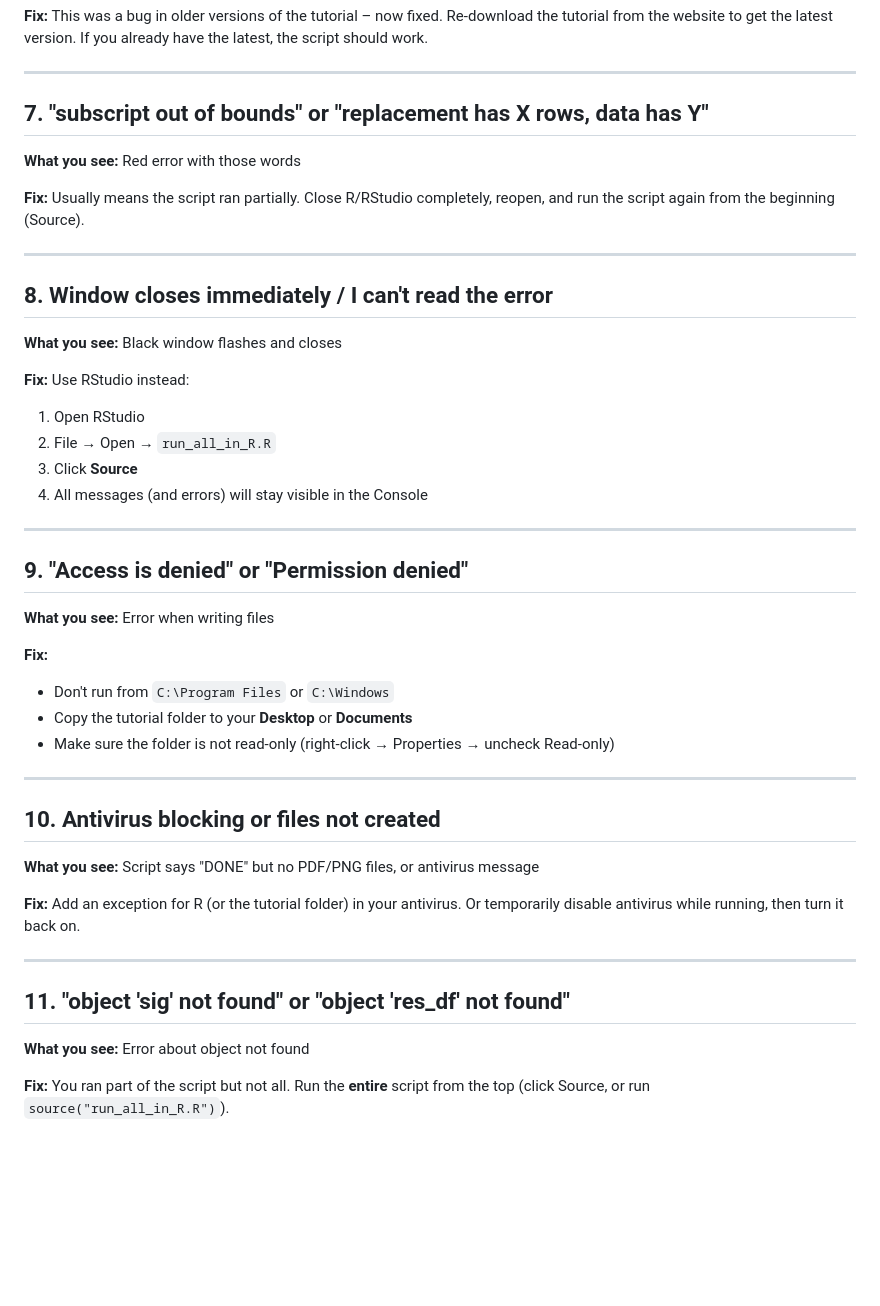
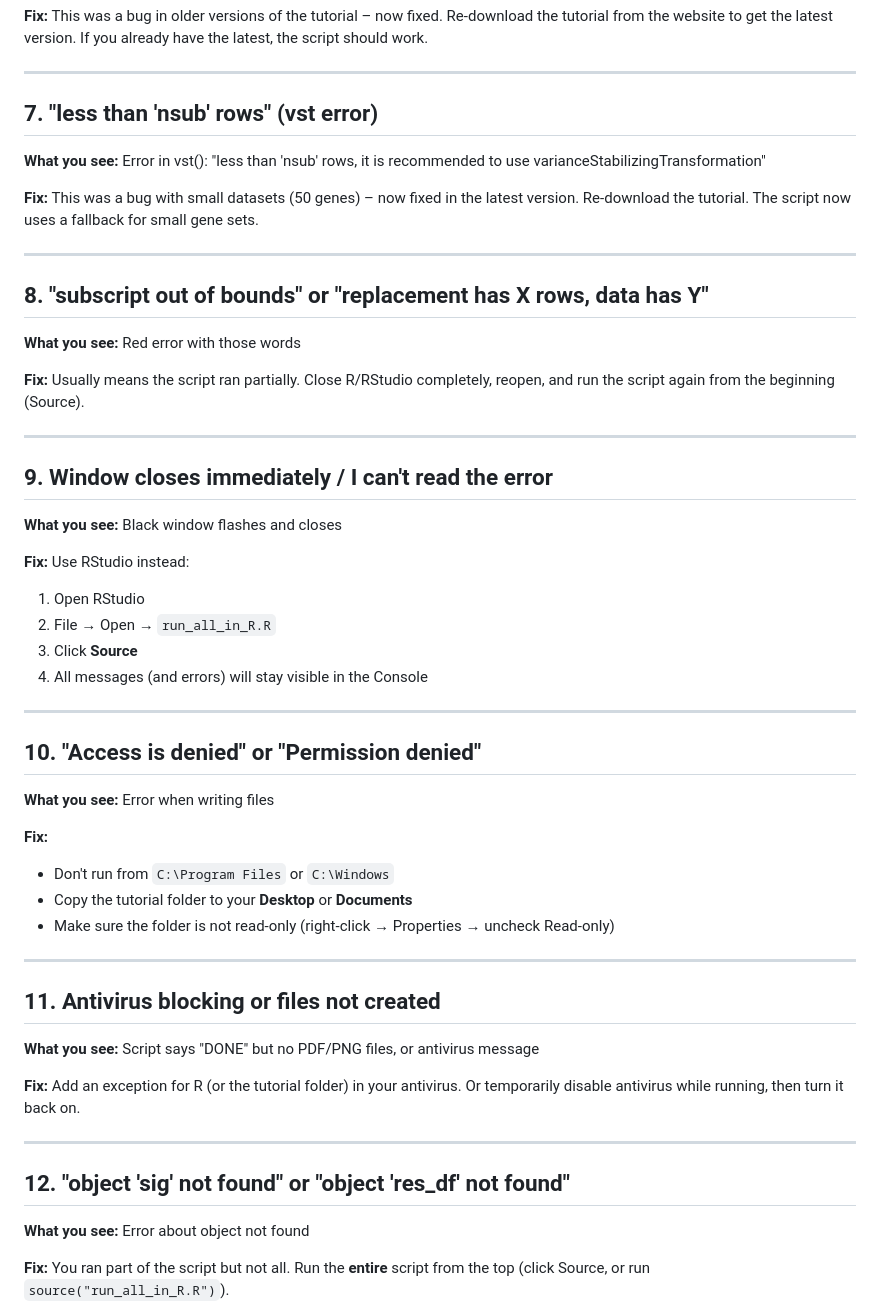
Before and after one commit to drmahmoodhachim-gif/drmahmoodhachim-gif.github.io, a Markdown page: bioinformatics-tutorial/COMMON_ERRORS.md, the part around the change. Drawn GitHub-style; blank space fills up the shorter version.

Commit message:
Add vst error to COMMON_ERRORS.md
Co-authored-by: Cursor <cursoragent@cursor.com>

```diff
--- a/bioinformatics-tutorial/COMMON_ERRORS.md
+++ b/bioinformatics-tutorial/COMMON_ERRORS.md
@@ -69,7 +69,15 @@ BiocManager::install("DESeq2")
 
 ---
 
-## 7. "subscript out of bounds" or "replacement has X rows, data has Y"
+## 7. "less than 'nsub' rows" (vst error)
+
+**What you see:** Error in vst(): "less than 'nsub' rows, it is recommended to use varianceStabilizingTransformation"
+
+**Fix:** This was a bug with small datasets (50 genes) – now fixed in the latest version. Re-download the tutorial. The script now uses a fallback for small gene sets.
+
+---
+
+## 8. "subscript out of bounds" or "replacement has X rows, data has Y"
 
 **What you see:** Red error with those words
 
@@ -77,7 +85,7 @@ BiocManager::install("DESeq2")
 
 ---
 
-## 8. Window closes immediately / I can't read the error
+## 9. Window closes immediately / I can't read the error
 
 **What you see:** Black window flashes and closes
 
@@ -89,7 +97,7 @@ BiocManager::install("DESeq2")
 
 ---
 
-## 9. "Access is denied" or "Permission denied"
+## 10. "Access is denied" or "Permission denied"
 
 **What you see:** Error when writing files
 
@@ -100,7 +108,7 @@ BiocManager::install("DESeq2")
 
 ---
 
-## 10. Antivirus blocking or files not created
+## 11. Antivirus blocking or files not created
 
 **What you see:** Script says "DONE" but no PDF/PNG files, or antivirus message
 
@@ -108,7 +116,7 @@ BiocManager::install("DESeq2")
 
 ---
 
-## 11. "object 'sig' not found" or "object 'res_df' not found"
+## 12. "object 'sig' not found" or "object 'res_df' not found"
 
 **What you see:** Error about object not found
 
```
